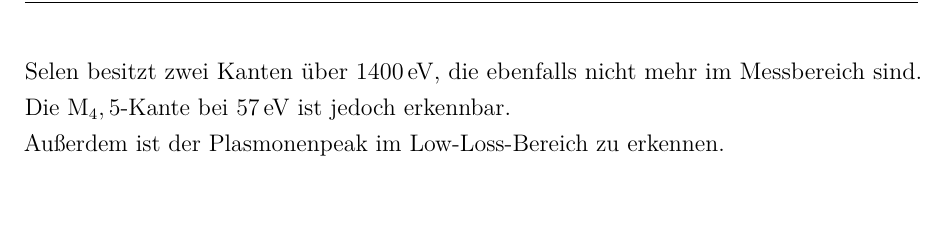
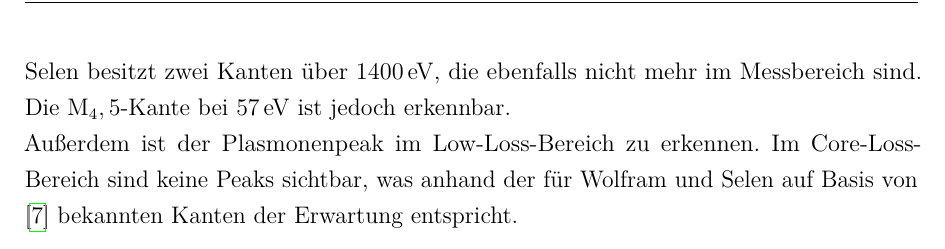
Before and after one commit to Br0Fi/FestSpekt20, a LaTeX document (AG-Kohl/Protokoll_FKS_G01_21-02-2020.tex, which reads AG-Kohl/tex/17_TEM.tex): part of page 15 of 20, cut so that both start at the same text. Compiled offline with pdfLaTeX.

Commit message:
TEM 1 Satz

```diff
--- a/AG-Kohl/tex/17_TEM.tex
+++ b/AG-Kohl/tex/17_TEM.tex
@@ -150,6 +150,7 @@
   Die M$_4,5$-Kante bei \SI{57}{eV} ist jedoch erkennbar.
 
   Außerdem ist der Plasmonenpeak im Low-Loss-Bereich zu erkennen.
+  Im Core-Loss-Bereich sind keine Peaks sichtbar, was anhand der für Wolfram und Selen auf Basis von \cite{eelsinfo} bekannten Kanten der Erwartung entspricht.
   %TODO Der kleine Peak dazwischen passt irgendwie zu nichts.
 
 
```
